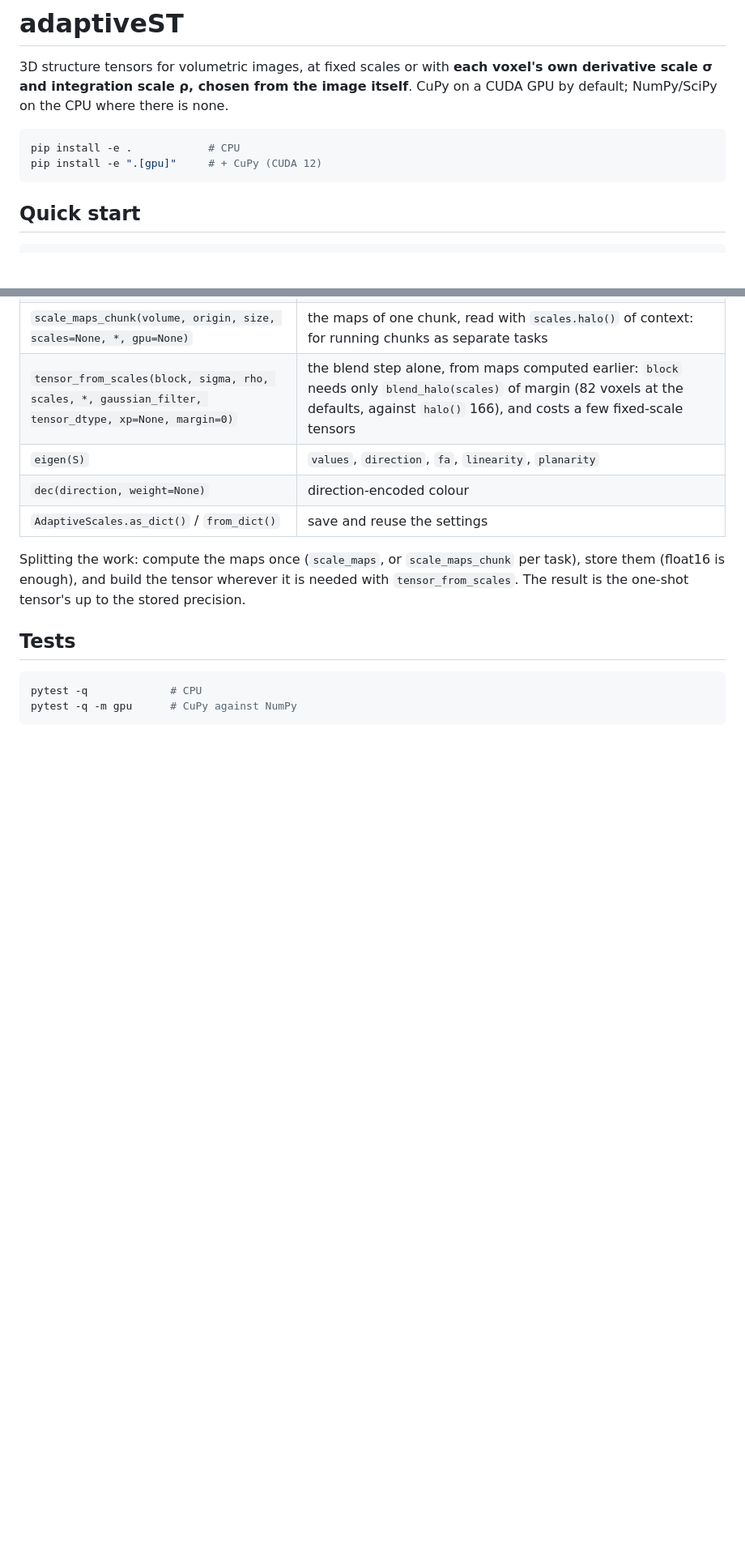
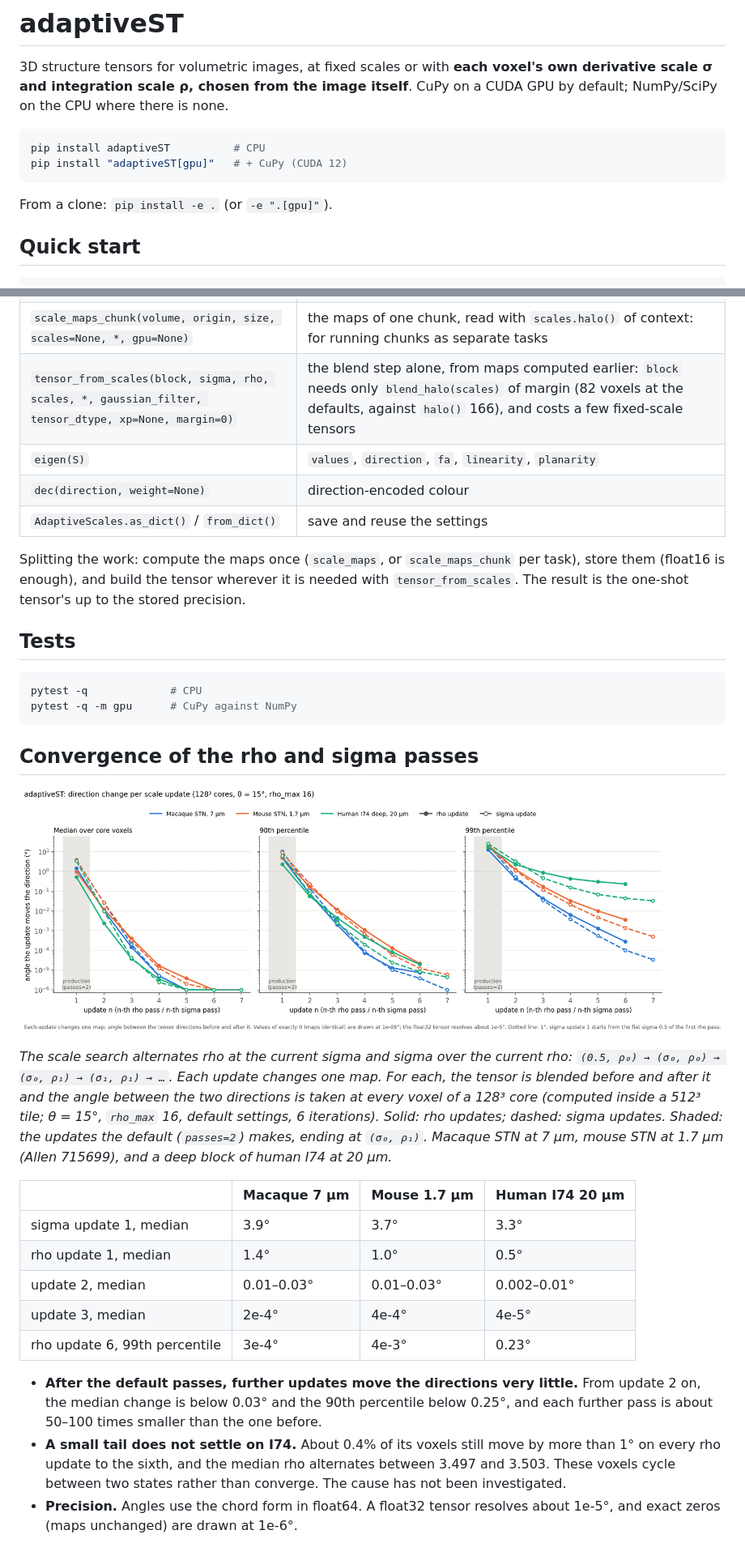
Before and after one commit to Andrew-Keenlyside/adaptiveST, a Markdown page: README.md, 2 parts joined by grey strips. Shown at 81% size. Rendered like a GitHub page; pictures changed too: docs/convergence.png (added); blank space fills up the shorter version.

Commit message:
0.6.1: PyPI release (MIT license, package metadata), convergence of the rho and sigma passes in the README
- LICENSE (MIT); pyproject: license, author, URLs, keywords, classifiers; setuptools>=77 for SPDX licence metadata
- README: install from PyPI; figure links absolute so they render on PyPI
- README: Convergence of the rho and sigma passes (docs/convergence.png): direction change per update on
  macaque 7 um, mouse 1.7 um and human I74 20 um VOIs
- Code unchanged from 0.6.0

````diff
--- a/README.md
+++ b/README.md
@@ -5,9 +5,11 @@ own derivative scale σ and integration scale ρ, chosen from the image itself**
 CuPy on a CUDA GPU by default; NumPy/SciPy on the CPU where there is none.
 
 ```bash
-pip install -e .            # CPU
-pip install -e ".[gpu]"     # + CuPy (CUDA 12)
+pip install adaptiveST          # CPU
+pip install "adaptiveST[gpu]"   # + CuPy (CUDA 12)
 ```
+
+From a clone: `pip install -e .` (or `-e ".[gpu]"`).
 
 ## Quick start
 
@@ -337,3 +339,33 @@ precision.
 pytest -q             # CPU
 pytest -q -m gpu      # CuPy against NumPy
 ```
+
+## Convergence of the rho and sigma passes
+
+![Direction change per rho and sigma update on three datasets](https://raw.githubusercontent.com/Andrew-Keenlyside/adaptiveST/main/docs/convergence.png)
+
+*The scale search alternates rho at the current sigma and sigma over the current rho:
+`(0.5, ρ₀) → (σ₀, ρ₀) → (σ₀, ρ₁) → (σ₁, ρ₁) → …`. Each update changes one map. For each,
+the tensor is blended before and after it and the angle between the two directions is
+taken at every voxel of a 128³ core (computed inside a 512³ tile; θ = 15°, `rho_max` 16,
+default settings, 6 iterations). Solid: rho updates; dashed: sigma updates. Shaded: the
+updates the default (`passes=2`) makes, ending at `(σ₀, ρ₁)`. Macaque STN at 7 µm, mouse
+STN at 1.7 µm (Allen 715699), and a deep block of human I74 at 20 µm.*
+
+| | Macaque 7 µm | Mouse 1.7 µm | Human I74 20 µm |
+|---|---|---|---|
+| sigma update 1, median | 3.9° | 3.7° | 3.3° |
+| rho update 1, median | 1.4° | 1.0° | 0.5° |
+| update 2, median | 0.01–0.03° | 0.01–0.03° | 0.002–0.01° |
+| update 3, median | 2e-4° | 4e-4° | 4e-5° |
+| rho update 6, 99th percentile | 3e-4° | 4e-3° | 0.23° |
+
+- **After the default passes, further updates move the directions very little.** From
+  update 2 on, the median change is below 0.03° and the 90th percentile below 0.25°,
+  and each further pass is about 50–100 times smaller than the one before.
+- **A small tail does not settle on I74.** About 0.4% of its voxels still move by more
+  than 1° on every rho update to the sixth, and the median rho alternates between 3.497
+  and 3.503. These voxels cycle between two states rather than converge. The cause has
+  not been investigated.
+- **Precision.** Angles use the chord form in float64. A float32 tensor resolves about
+  1e-5°, and exact zeros (maps unchanged) are drawn at 1e-6°.
````
Also changed, not shown: other parts of README.md (+3 -3 lines), 3 other files.
